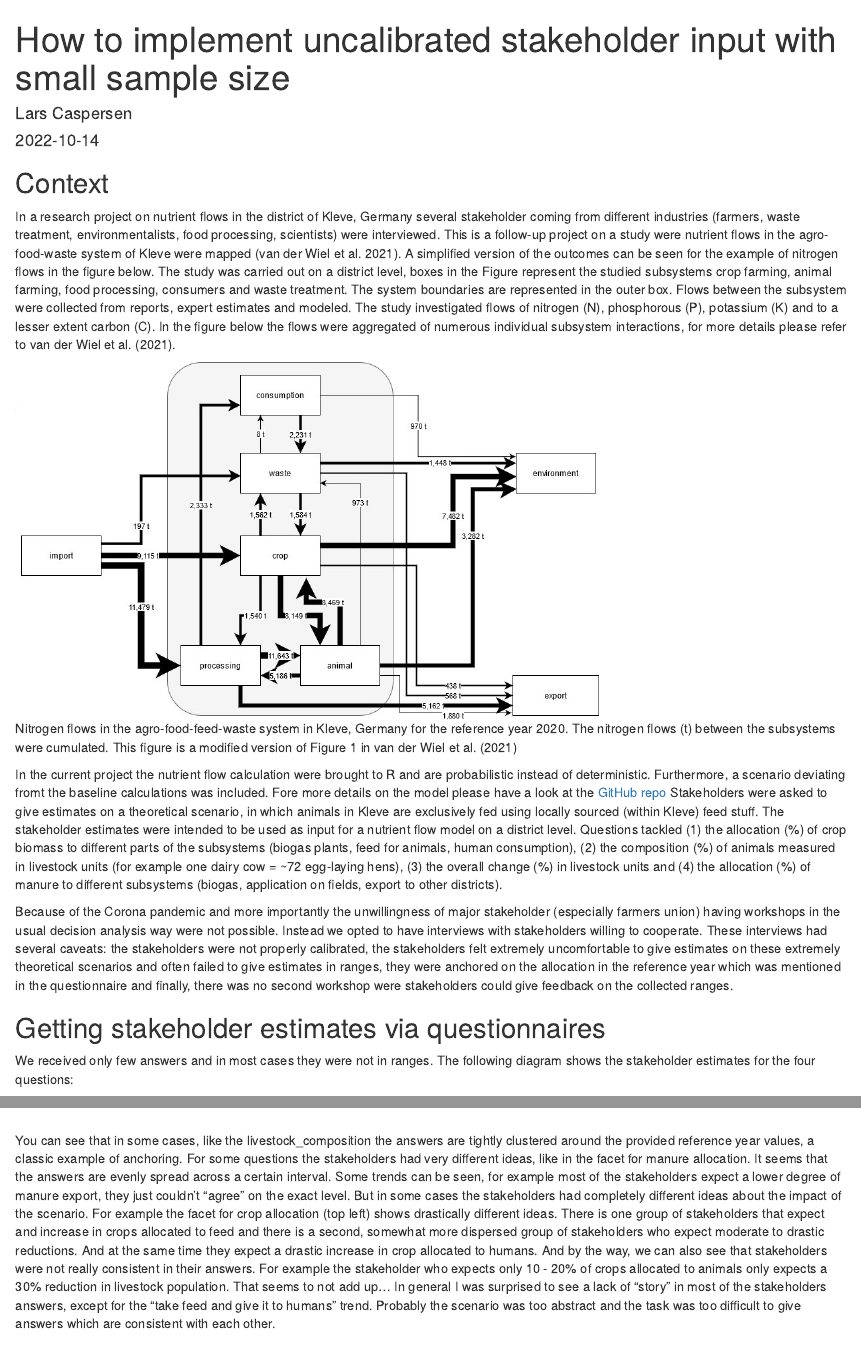
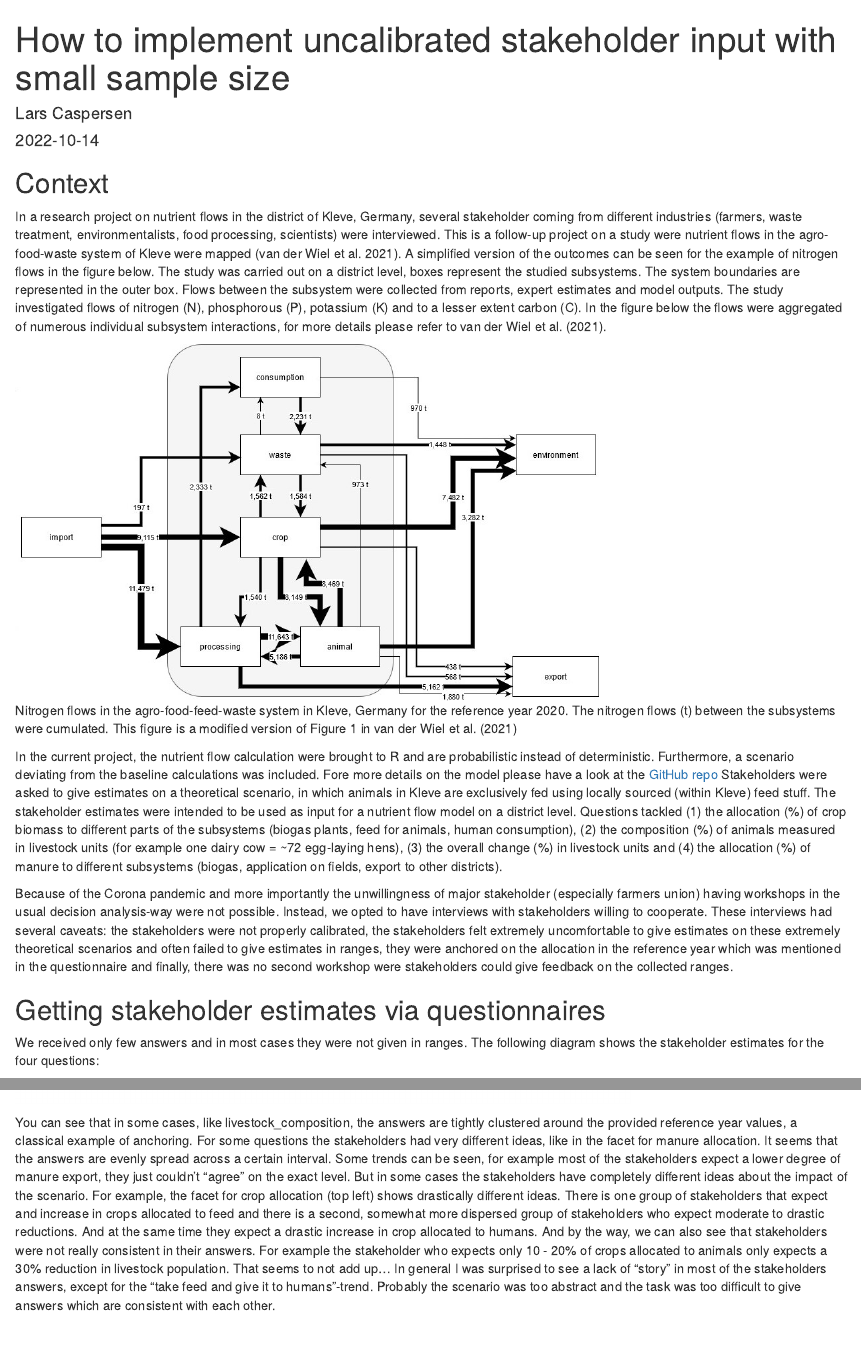
Before and after one commit to hortibonn/including-unreliable-stakeholder-estimates-of-small-n, an R Markdown document (include_stakeholders.Rmd): the page in a window 1100 px wide, from its top, and a second part further down, joined at a grey line. Rendered offline with R 4.5, knitr and Pandoc, with nearby package versions; code that draws random numbers runs with fixed seeds of ours; some code elsewhere in the file could not run offline.

Commit message:
tried to correct some typos

````diff
--- a/include_stakeholders.Rmd
+++ b/include_stakeholders.Rmd
@@ -12,20 +12,20 @@ knitr::opts_chunk$set(echo = TRUE)
 
 ## Context
 
-In a research project on nutrient flows in the district of Kleve, Germany several stakeholder coming from different industries (farmers, waste treatment, environmentalists, food processing, scientists) were interviewed. This is a follow-up project on a study were nutrient flows in the agro-food-waste system of Kleve were mapped [@van2021restoring]. A simplified version of the outcomes can be seen for the example of nitrogen flows in the figure below. The study was carried out on a district level, boxes in the Figure represent the studied subsystems crop farming, animal farming, food processing, consumers and waste treatment. The system boundaries are represented in the outer box. Flows between the subsystem were collected from reports, expert estimates and modeled. The study investigated flows of nitrogen (N), phosphorous (P), potassium (K) and to a lesser extent carbon (C). In the figure below the flows were aggregated of numerous individual subsystem interactions, for more details please refer to @van2021restoring.
+In a research project on nutrient flows in the district of Kleve, Germany, several stakeholder coming from different industries (farmers, waste treatment, environmentalists, food processing, scientists) were interviewed. This is a follow-up project on a study were nutrient flows in the agro-food-waste system of Kleve were mapped [@van2021restoring]. A simplified version of the outcomes can be seen for the example of nitrogen flows in the figure below. The study was carried out on a district level, boxes represent the studied subsystems. The system boundaries are represented in the outer box. Flows between the subsystem were collected from reports, expert estimates and model outputs. The study investigated flows of nitrogen (N), phosphorous (P), potassium (K) and to a lesser extent carbon (C). In the figure below the flows were aggregated of numerous individual subsystem interactions, for more details please refer to @van2021restoring.
 
 ```{r pressure, echo=FALSE, fig.cap="Nitrogen flows in the agro-food-feed-waste system in Kleve, Germany for the reference year 2020. The nitrogen flows (t) between the subsystems were cumulated. This figure is a modified version of Figure 1 in @van2021restoring", out.width = '70%'}
 knitr::include_graphics("simplified model.jpg")
 ```
 
-In the current project the nutrient flow calculation were brought to R and are probabilistic instead of deterministic. Furthermore, a scenario deviating fromt the baseline calculations was included. Fore more details on the model please have a look at the [GitHub repo](https://github.com/larscaspersen/DA-nutrient-flow-Kleve)
+In the current project, the nutrient flow calculation were brought to R and are probabilistic instead of deterministic. Furthermore, a scenario deviating from the baseline calculations was included. Fore more details on the model please have a look at the [GitHub repo](https://github.com/larscaspersen/DA-nutrient-flow-Kleve)
 Stakeholders were asked to give estimates on a theoretical scenario, in which animals in Kleve are exclusively fed using locally sourced (within Kleve) feed stuff. The stakeholder estimates were intended to be used as input for a nutrient flow model on a district level. Questions tackled (1) the allocation (%) of crop biomass to different parts of the subsystems (biogas plants, feed for animals, human consumption), (2) the composition (%) of animals measured in livestock units (for example one dairy cow = ~72 egg-laying hens), (3) the overall change  (%) in livestock units and (4) the allocation (%) of manure to different subsystems (biogas, application on fields, export to other districts).
 
-Because of the Corona pandemic and more importantly the unwillingness of major stakeholder (especially farmers union) having workshops in the usual decision analysis way were not possible. Instead we opted to have interviews with stakeholders willing to cooperate. These interviews had several caveats: the stakeholders were not properly calibrated, the stakeholders felt extremely uncomfortable to give estimates on these extremely theoretical scenarios and often failed to give estimates in ranges, they were anchored on the allocation in the reference year which was mentioned in the questionnaire and finally, there was no second workshop were stakeholders could give feedback on the collected ranges.
+Because of the Corona pandemic and more importantly the unwillingness of major stakeholder (especially farmers union) having workshops in the usual decision analysis-way were not possible. Instead, we opted to have interviews with stakeholders willing to cooperate. These interviews had several caveats: the stakeholders were not properly calibrated, the stakeholders felt extremely uncomfortable to give estimates on these extremely theoretical scenarios and often failed to give estimates in ranges, they were anchored on the allocation in the reference year which was mentioned in the questionnaire and finally, there was no second workshop were stakeholders could give feedback on the collected ranges.
 
 ## Getting stakeholder estimates via questionnaires
 
-We received only few answers and in most cases they were not in ranges. The following diagram shows the stakeholder estimates for the four questions:
+We received only few answers and in most cases they were not given in ranges. The following diagram shows the stakeholder estimates for the four questions:
 
 1) In reference year 2020 around 67% of produced crops N which were not exported were used to feed animals. The remaining were used for local human consumption (9%) and biogas (24%). How do you think will these allocation change in a local feed scenario?
 2) In reference year 2020 the livestock composition (measured in livestock units) in Kleve was 64% cattle, 28% pig, 4% poultry and 4% other animals (horses, sheep, goats). How do you think the composition will change under a local feed scenario?
@@ -71,7 +71,7 @@ ggplot(answers, aes(x = var, y = middle)) +
   theme(axis.text.x = element_text(angle = 45, vjust = 1, hjust = 1))
 ```
 
-You can see that in some cases, like the livestock_composition the answers are tightly clustered around the provided reference year values, a classic example of anchoring. For some questions the stakeholders had very different ideas, like in the facet for manure allocation. It seems that the answers are evenly spread across a certain interval. Some trends can be seen, for example most of the stakeholders expect a lower degree of manure export, they just couldn't "agree" on the exact level. But in some cases the stakeholders had completely different ideas about the impact of the scenario. For example the facet for crop allocation (top left) shows drastically different ideas. There is one group of stakeholders that expect and increase in crops allocated to feed and there is a second, somewhat more dispersed group of stakeholders who expect moderate to drastic reductions. And at the same time they expect a drastic increase in crop allocated to humans. And by the way, we can also see that stakeholders were not really consistent in their answers. For example the stakeholder who expects only 10 - 20% of crops allocated to animals only expects a 30% reduction in livestock population. That seems to not add up... In general I was surprised to see a lack of "story" in most of the stakeholders answers, except for the "take feed and give it to humans" trend. Probably the scenario was too abstract and the task was too difficult to give answers which are consistent with each other.
+You can see that in some cases, like livestock_composition, the answers are tightly clustered around the provided reference year values, a classical example of anchoring. For some questions the stakeholders had very different ideas, like in the facet for manure allocation. It seems that the answers are evenly spread across a certain interval. Some trends can be seen, for example most of the stakeholders expect a lower degree of manure export, they just couldn't "agree" on the exact level. But in some cases the stakeholders have completely different ideas about the impact of the scenario. For example, the facet for crop allocation (top left) shows drastically different ideas. There is one group of stakeholders that expect and increase in crops allocated to feed and there is a second, somewhat more dispersed group of stakeholders who expect moderate to drastic reductions. And at the same time they expect a drastic increase in crop allocated to humans. And by the way, we can also see that stakeholders were not really consistent in their answers. For example the stakeholder who expects only 10 - 20% of crops allocated to animals only expects a 30% reduction in livestock population. That seems to not add up... In general I was surprised to see a lack of "story" in most of the stakeholders answers, except for the "take feed and give it to humans"-trend. Probably the scenario was too abstract and the task was too difficult to give answers which are consistent with each other.
 
 
 ## The challenge
````
Also changed, not shown: README.md, include_stakeholders.html, include_stakeholders.Rmd (4 more changed lines), 1 other file.
